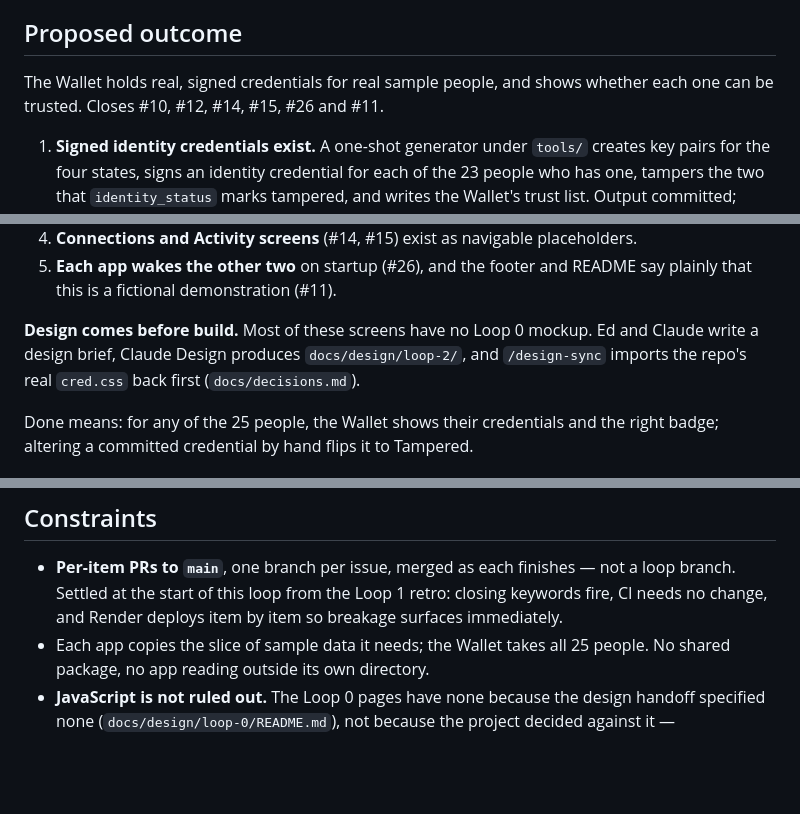
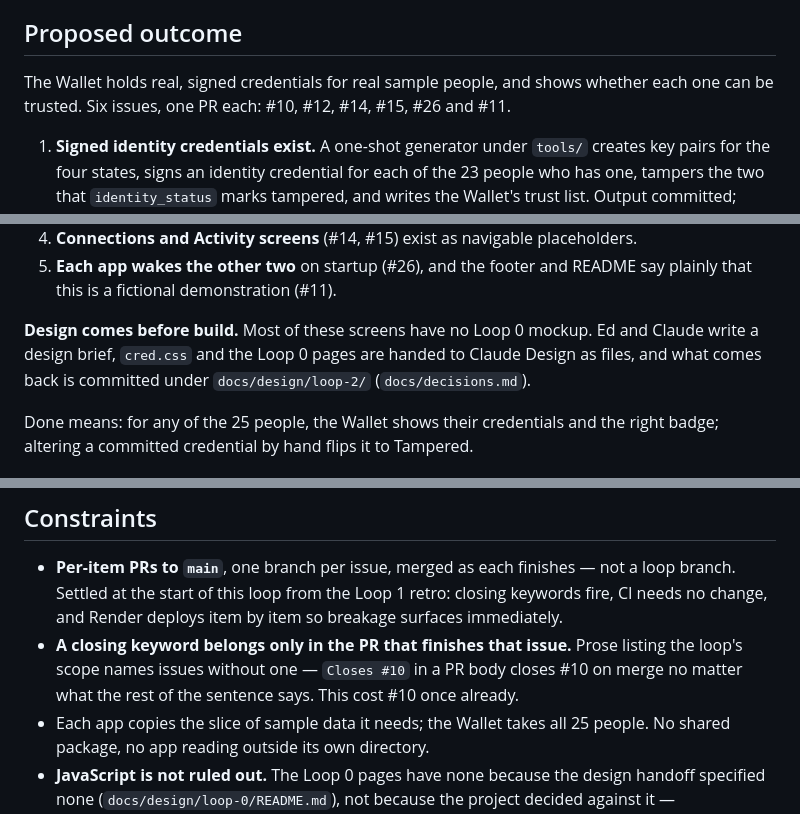
Before and after one commit to edmullen/credentials-demo, a Markdown page: docs/intents/002-wallet-stands-up.md, 3 parts joined by grey strips. Rendered like a GitHub page; blank space fills up the shorter version.

Commit message:
Reword Intent 002's scope line so it cannot auto-close issues
The intent stated the loop's scope in a sentence that began with a GitHub closing
keyword followed by six issue numbers. Copied into PR #32's body, GitHub read those
first three words as a directive and shut #10 on merge — an issue with no work done
on it. The other five survived only because the keyword binds the number right after
it, not a whole comma-separated list.

The scope line now reads as scope: six issues, one PR each. A new constraint records
that a closing keyword belongs only in the PR that finishes an issue. #10 has been
reopened.

Also drops the /design-sync reference PR #33 missed in this file: it corrected
decisions.md and the design brief, but the intent still described the handoff as
importing cred.css back with the skill.

Co-Authored-By: Claude Opus 5 <noreply@anthropic.com>

```diff
--- a/docs/intents/002-wallet-stands-up.md
+++ b/docs/intents/002-wallet-stands-up.md
@@ -13,7 +13,7 @@ Wallet presents, so the credential has to exist, and the Wallet has to hold it,
 
 ## Proposed outcome
 The Wallet holds real, signed credentials for real sample people, and shows whether each
-one can be trusted. Closes #10, #12, #14, #15, #26 and #11.
+one can be trusted. Six issues, one PR each: #10, #12, #14, #15, #26 and #11.
 
 1. **Signed identity credentials exist.** A one-shot generator under `tools/` creates key
    pairs for the four states, signs an identity credential for each of the 23 people who
@@ -32,8 +32,8 @@ one can be trusted. Closes #10, #12, #14, #15, #26 and #11.
    that this is a fictional demonstration (#11).
 
 **Design comes before build.** Most of these screens have no Loop 0 mockup. Ed and Claude
-write a design brief, Claude Design produces `docs/design/loop-2/`, and `/design-sync`
-imports the repo's real `cred.css` back first (`docs/decisions.md`).
+write a design brief, `cred.css` and the Loop 0 pages are handed to Claude Design as files,
+and what comes back is committed under `docs/design/loop-2/` (`docs/decisions.md`).
 
 Done means: for any of the 25 people, the Wallet shows their credentials and the right
 badge; altering a committed credential by hand flips it to Tampered.
@@ -51,6 +51,9 @@ badge; altering a committed credential by hand flips it to Tampered.
 - **Per-item PRs to `main`**, one branch per issue, merged as each finishes — not a loop
   branch. Settled at the start of this loop from the Loop 1 retro: closing keywords fire,
   CI needs no change, and Render deploys item by item so breakage surfaces immediately.
+- **A closing keyword belongs only in the PR that finishes that issue.** Prose listing the
+  loop's scope names issues without one — `Closes #10` in a PR body closes #10 on merge no
+  matter what the rest of the sentence says. This cost #10 once already.
 - Each app copies the slice of sample data it needs; the Wallet takes all 25 people. No
   shared package, no app reading outside its own directory.
 - **JavaScript is not ruled out.** The Loop 0 pages have none because the design handoff
```
